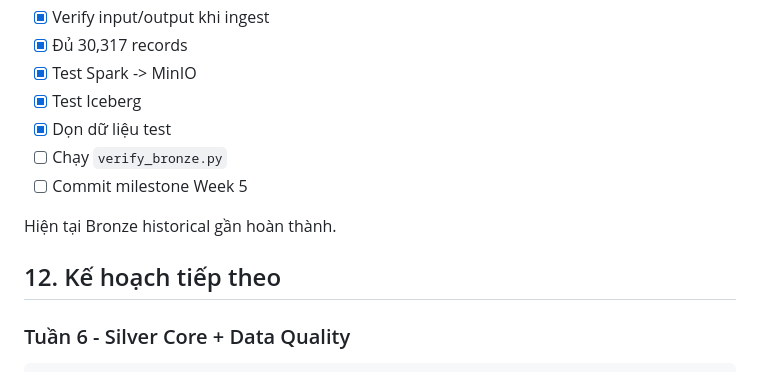
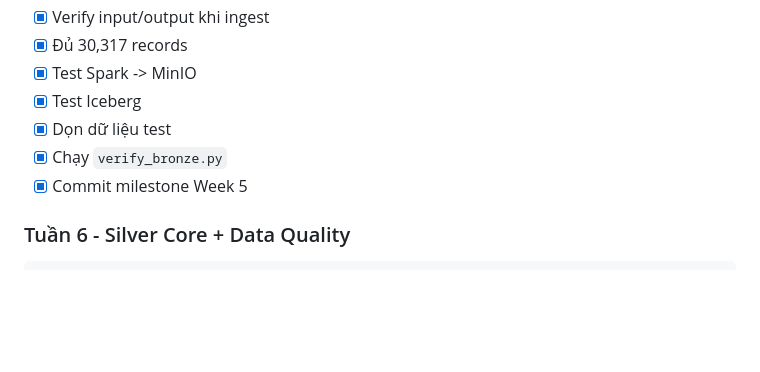
Before and after one commit to DucHoang291105/TLCN_Nhom6_KTDL, a Markdown page: README.md, the part around the change. Drawn GitHub-style; blank space fills up the shorter version.

````diff
--- a/README.md
+++ b/README.md
@@ -388,13 +388,8 @@ dq_reason = INVALID_PUBLISHED_AT
 - [x] Test Spark -> MinIO
 - [x] Test Iceberg
 - [x] Dọn dữ liệu test
-- [ ] Chạy `verify_bronze.py`
-- [ ] Commit milestone Week 5
-
-Hiện tại Bronze historical gần hoàn thành.
-
-## 12. Kế hoạch tiếp theo
-
+- [x] Chạy `verify_bronze.py`
+- [x] Commit milestone Week 5
 ### Tuần 6 - Silver Core + Data Quality
 
 ```text
````
